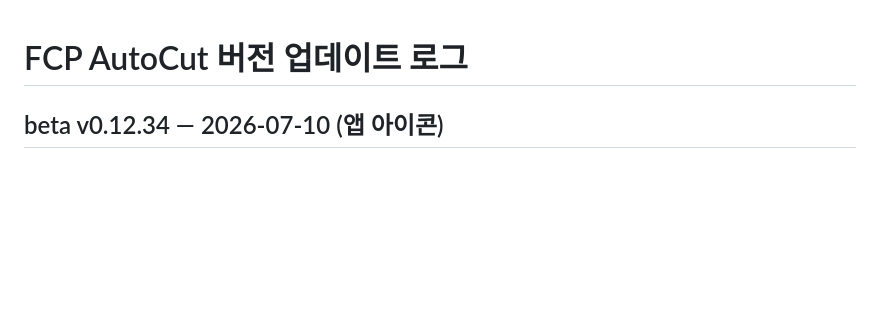
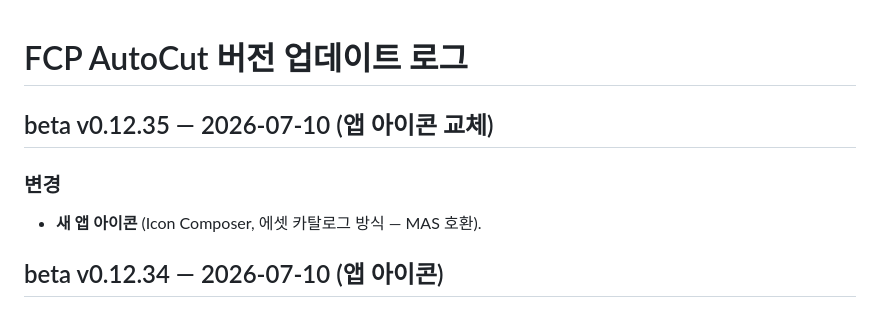
Before and after one commit to groundroot/fcp-autocut, a Markdown page: CHANGELOG.md, the part around the change. Rendered like a GitHub page; blank space fills up the shorter version.

Commit message:
beta v0.12.35 — 앱 아이콘 교체 (Icon Composer .icon → actool Assets.car, MAS 에셋카탈로그 방식)
Co-Authored-By: Claude Opus 4.8 (1M context) <noreply@anthropic.com>

```diff
--- a/CHANGELOG.md
+++ b/CHANGELOG.md
@@ -1,4 +1,9 @@
 # FCP AutoCut 버전 업데이트 로그
+
+## beta v0.12.35 — 2026-07-10 (앱 아이콘 교체)
+
+### 변경
+- **새 앱 아이콘** (Icon Composer, 에셋 카탈로그 방식 — MAS 호환).
 
 ## beta v0.12.34 — 2026-07-10 (앱 아이콘)
 
```
